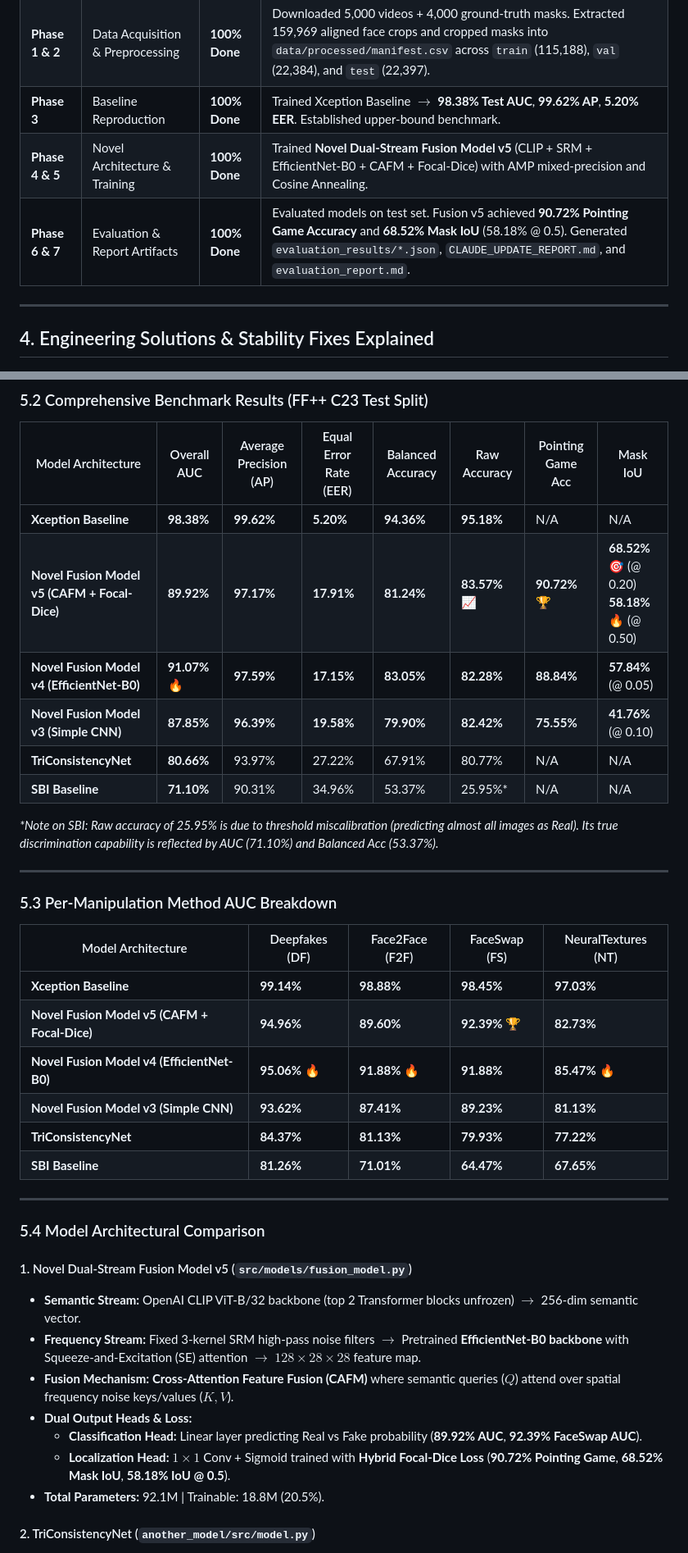
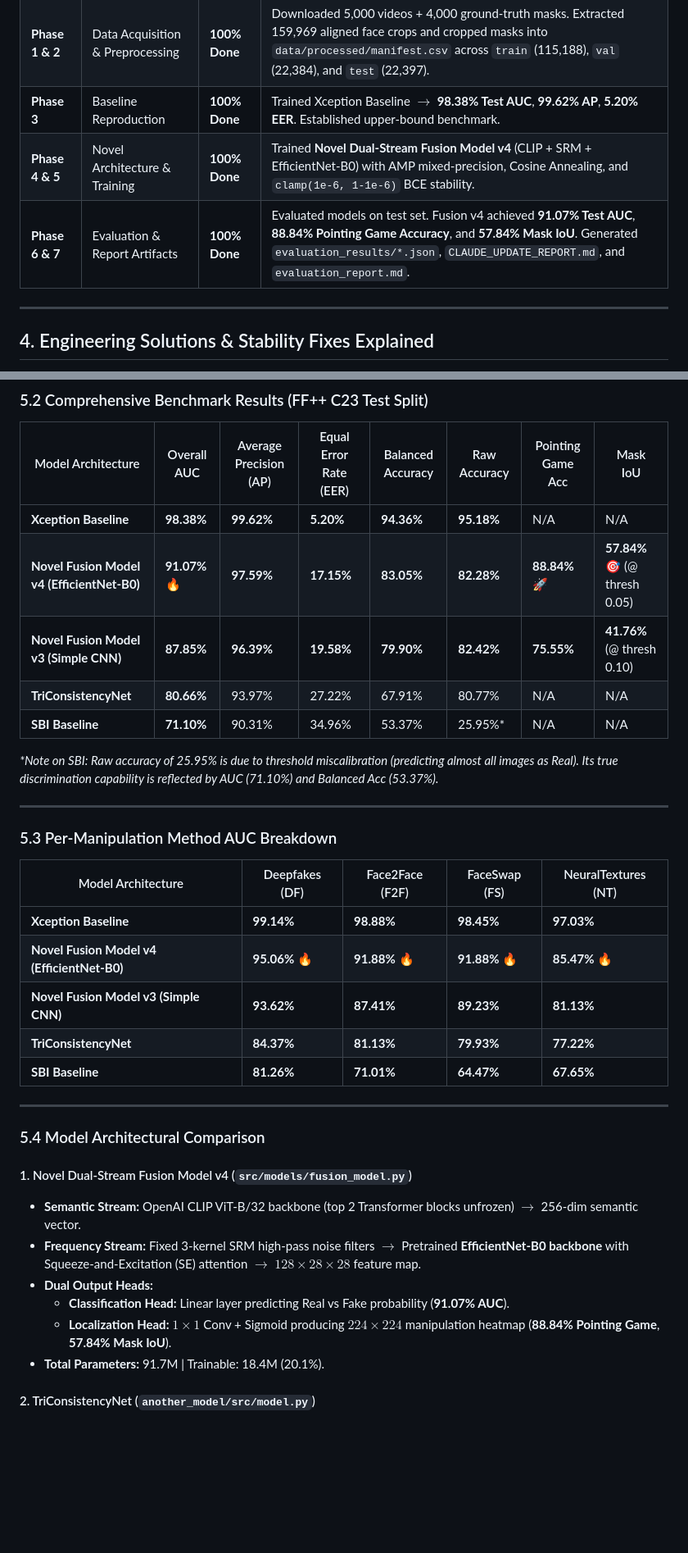
Before and after one commit to shashank-singh-singhania/deepfake-detection-research, a Markdown page: project_guide.md, 2 parts joined by grey strips. Shown at 82% size. Drawn GitHub-style; blank space fills up the shorter version.

Commit message:
Revert "docs: update project_guide.md with Fusion v5 record metrics (90.72% Pointing Game, 68.52% Best Mask IoU, 58.18% IoU @ 0.5)"
This reverts commit 30d9a0f471c540eca7aec2a6d3e5d94c32832694.

```diff
--- a/project_guide.md
+++ b/project_guide.md
@@ -237,8 +236,8 @@ We designed a **Dual-Stream Fusion Architecture** that brings together two speci
 | **Phase 0** | Environment Setup | **100% Done** | Configured PyTorch 2.2.2+cu121 on NVIDIA A100 40GB GPU (`Device: cuda`), pinned dependencies in `requirements.txt`. |
 | **Phase 1 & 2** | Data Acquisition & Preprocessing | **100% Done** | Downloaded 5,000 videos + 4,000 ground-truth masks. Extracted 159,969 aligned face crops and cropped masks into `data/processed/manifest.csv` across `train` (115,188), `val` (22,384), and `test` (22,397). |
 | **Phase 3** | Baseline Reproduction | **100% Done** | Trained Xception Baseline $\to$ **98.38% Test AUC**, **99.62% AP**, **5.20% EER**. Established upper-bound benchmark. |
-| **Phase 4 & 5** | Novel Architecture & Training | **100% Done** | Trained **Novel Dual-Stream Fusion Model v5** (CLIP + SRM + EfficientNet-B0 + CAFM + Focal-Dice) with AMP mixed-precision and Cosine Annealing. |
-| **Phase 6 & 7** | Evaluation & Report Artifacts | **100% Done** | Evaluated models on test set. Fusion v5 achieved **90.72% Pointing Game Accuracy** and **68.52% Mask IoU** (58.18% @ 0.5). Generated `evaluation_results/*.json`, `CLAUDE_UPDATE_REPORT.md`, and `evaluation_report.md`. |
+| **Phase 4 & 5** | Novel Architecture & Training | **100% Done** | Trained **Novel Dual-Stream Fusion Model v4** (CLIP + SRM + EfficientNet-B0) with AMP mixed-precision, Cosine Annealing, and `clamp(1e-6, 1-1e-6)` BCE stability. |
+| **Phase 6 & 7** | Evaluation & Report Artifacts | **100% Done** | Evaluated models on test set. Fusion v4 achieved **91.07% Test AUC**, **88.84% Pointing Game Accuracy**, and **57.84% Mask IoU**. Generated `evaluation_results/*.json`, `CLAUDE_UPDATE_REPORT.md`, and `evaluation_report.md`. |
 
 ---
 
@@ -289,9 +288,8 @@ During training on the DGX A100 GPU, we encountered and solved 5 major technical
 | Model Architecture | Overall AUC | Average Precision (AP) | Equal Error Rate (EER) | Balanced Accuracy | Raw Accuracy | Pointing Game Acc | Mask IoU |
 |---|---|---|---|---|---|---|---|
 | **Xception Baseline** | **98.38%** | **99.62%** | **5.20%** | **94.36%** | **95.18%** | N/A | N/A |
-| **Novel Fusion Model v5 (CAFM + Focal-Dice)** | **89.92%** | **97.17%** | **17.91%** | **81.24%** | **83.57%** 📈 | **90.72%** 🏆 | **68.52%** 🎯 (@ 0.20)<br>**58.18%** 🔥 (@ 0.50) |
-| **Novel Fusion Model v4 (EfficientNet-B0)** | **91.07%** 🔥 | **97.59%** | **17.15%** | **83.05%** | **82.28%** | **88.84%** | **57.84%** (@ 0.05) |
-| **Novel Fusion Model v3 (Simple CNN)** | **87.85%** | **96.39%** | **19.58%** | **79.90%** | **82.42%** | **75.55%** | **41.76%** (@ 0.10) |
+| **Novel Fusion Model v4 (EfficientNet-B0)** | **91.07%** 🔥 | **97.59%** | **17.15%** | **83.05%** | **82.28%** | **88.84%** 🚀 | **57.84%** 🎯 (@ thresh 0.05) |
+| **Novel Fusion Model v3 (Simple CNN)** | **87.85%** | **96.39%** | **19.58%** | **79.90%** | **82.42%** | **75.55%** | **41.76%** (@ thresh 0.10) |
 | **TriConsistencyNet** | **80.66%** | 93.97% | 27.22% | 67.91% | 80.77% | N/A | N/A |
 | **SBI Baseline** | **71.10%** | 90.31% | 34.96% | 53.37% | 25.95%* | N/A | N/A |
 
@@ -304,8 +302,7 @@ During training on the DGX A100 GPU, we encountered and solved 5 major technical
 | Model Architecture | Deepfakes (DF) | Face2Face (F2F) | FaceSwap (FS) | NeuralTextures (NT) |
 |---|---|---|---|---|
 | **Xception Baseline** | **99.14%** | **98.88%** | **98.45%** | **97.03%** |
-| **Novel Fusion Model v5 (CAFM + Focal-Dice)** | **94.96%** | **89.60%** | **92.39%** 🏆 | **82.73%** |
-| **Novel Fusion Model v4 (EfficientNet-B0)** | **95.06%** 🔥 | **91.88%** 🔥 | **91.88%** | **85.47%** 🔥 |
+| **Novel Fusion Model v4 (EfficientNet-B0)** | **95.06%** 🔥 | **91.88%** 🔥 | **91.88%** 🔥 | **85.47%** 🔥 |
 | **Novel Fusion Model v3 (Simple CNN)** | **93.62%** | **87.41%** | **89.23%** | **81.13%** |
 | **TriConsistencyNet** | **84.37%** | **81.13%** | **79.93%** | **77.22%** |
 | **SBI Baseline** | **81.26%** | **71.01%** | **64.47%** | **67.65%** |
@@ -314,14 +311,13 @@ During training on the DGX A100 GPU, we encountered and solved 5 major technical
 
 ### 5.4 Model Architectural Comparison
 
-#### 1. Novel Dual-Stream Fusion Model v5 (`src/models/fusion_model.py`)
+#### 1. Novel Dual-Stream Fusion Model v4 (`src/models/fusion_model.py`)
 - **Semantic Stream:** OpenAI CLIP ViT-B/32 backbone (top 2 Transformer blocks unfrozen) $\rightarrow$ 256-dim semantic vector.
 - **Frequency Stream:** Fixed 3-kernel SRM high-pass noise filters $\rightarrow$ Pretrained **EfficientNet-B0 backbone** with Squeeze-and-Excitation (SE) attention $\rightarrow$ $128\times28\times28$ feature map.
-- **Fusion Mechanism:** **Cross-Attention Feature Fusion (CAFM)** where semantic queries ($Q$) attend over spatial frequency noise keys/values ($K, V$).
-- **Dual Output Heads & Loss:**
-  - **Classification Head:** Linear layer predicting Real vs Fake probability (**89.92% AUC**, **92.39% FaceSwap AUC**).
-  - **Localization Head:** $1\times1$ Conv + Sigmoid trained with **Hybrid Focal-Dice Loss** (**90.72% Pointing Game**, **68.52% Mask IoU**, **58.18% IoU @ 0.5**).
-- **Total Parameters:** 92.1M | Trainable: 18.8M (20.5%).
+- **Dual Output Heads:**
+  - **Classification Head:** Linear layer predicting Real vs Fake probability (**91.07% AUC**).
+  - **Localization Head:** $1\times1$ Conv + Sigmoid producing $224\times224$ manipulation heatmap (**88.84% Pointing Game**, **57.84% Mask IoU**).
+- **Total Parameters:** 91.7M | Trainable: 18.4M (20.1%).
 
 #### 2. TriConsistencyNet (`another_model/src/model.py`)
 - **Spatial Stream:** Frozen `EfficientNetV2-S` backbone $\rightarrow$ $1280\times7\times7$ feature map.
```
Also changed, not shown: other parts of project_guide.md (+2 -3 lines).
